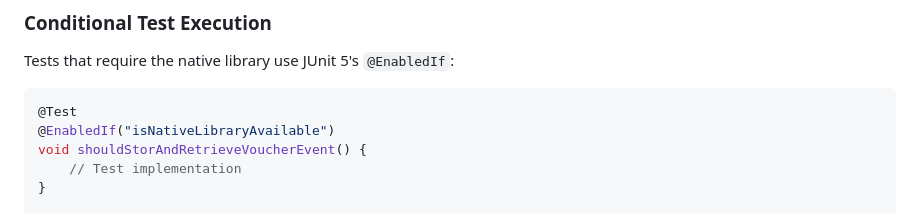
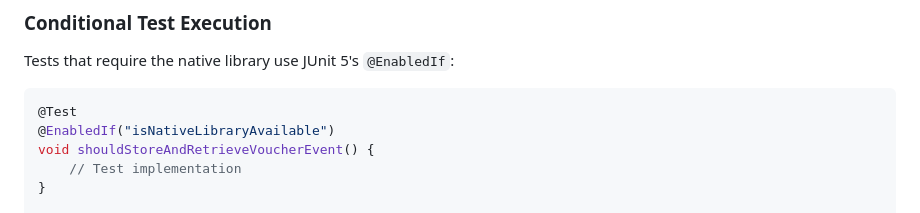
Before and after one commit to 398ja/cashu-ledger, a Markdown page: docs/explanation/nostrdb-integration.md, the part around the change. GitHub-like rendering.

Commit message:
fix: Update docs/explanation/nostrdb-integration.md
Co-authored-by: Copilot <175728472+Copilot@users.noreply.github.com>

````diff
--- a/docs/explanation/nostrdb-integration.md
+++ b/docs/explanation/nostrdb-integration.md
@@ -227,7 +227,7 @@ Tests that require the native library use JUnit 5's `@EnabledIf`:
 ```java
 @Test
 @EnabledIf("isNativeLibraryAvailable")
-void shouldStorAndRetrieveVoucherEvent() {
+void shouldStoreAndRetrieveVoucherEvent() {
     // Test implementation
 }
 
````
